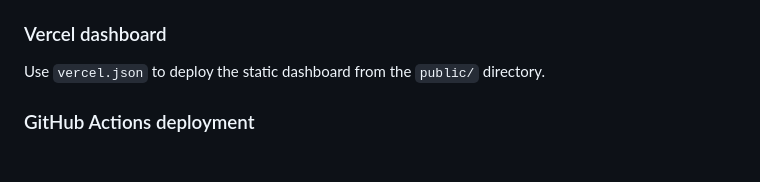
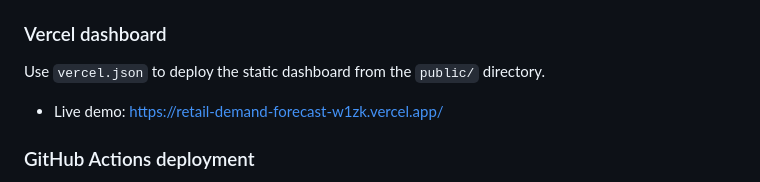
Before and after one commit to anushaphougat/Retail_Demand_Forecast, a Markdown page: README.md, the part around the change. Drawn GitHub-style; blank space fills up the shorter version.

Commit message:
Add live Vercel demo link to README

```diff
--- a/README.md
+++ b/README.md
@@ -103,6 +103,8 @@ Use `render.yaml` to deploy the FastAPI service:
 
 Use `vercel.json` to deploy the static dashboard from the `public/` directory.
 
+- Live demo: https://retail-demand-forecast-w1zk.vercel.app/
+
 ### GitHub Actions deployment
 
 A GitHub Actions workflow is included at `.github/workflows/deploy.yml`.
```
